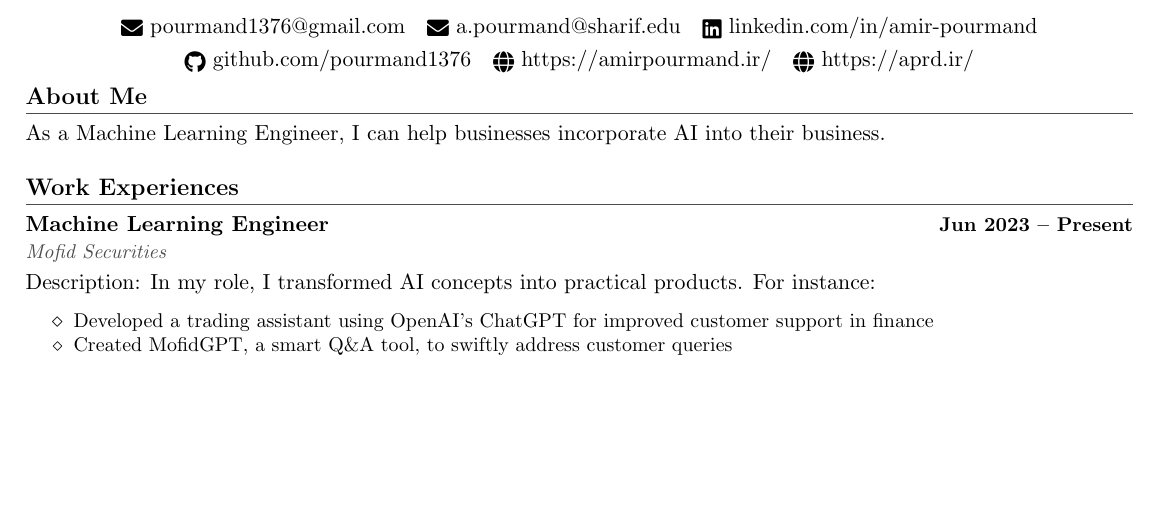
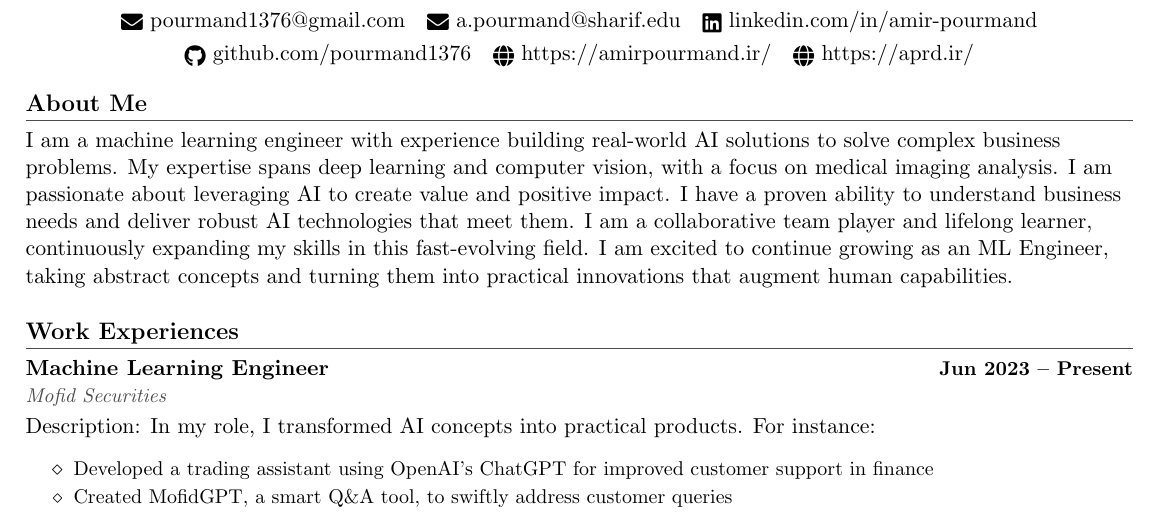
Before and after one commit to pourmand1376/MyResume, a LaTeX CV (industry/resume.tex): part of page 1 of 2, cut so that both start at the same text, the shorter picture padded with empty space. Compiled offline with pdfLaTeX.

Commit message:
update about me

```diff
--- a/industry/resume.tex
+++ b/industry/resume.tex
@@ -226,7 +226,13 @@ allcolors=blue,
 \vspace{1pt}
 \section{About Me}
 
-As a Machine Learning Engineer, I can help businesses incorporate AI into their business.
+I am a machine learning engineer with experience building real-world AI solutions to solve complex business problems.
+My expertise spans deep learning and computer vision, with a focus on medical imaging analysis.
+I am passionate about leveraging AI to create value and positive impact.
+I have a proven ability to understand business needs and deliver robust AI technologies that meet them.
+I am a collaborative team player and lifelong learner, continuously expanding my skills in this fast-evolving field.
+I am excited to continue growing as an ML Engineer, taking abstract concepts and turning them into practical innovations that augment human capabilities.
+
 
 \section{Work Experiences}
 \resumeSubHeadingListStart
```
